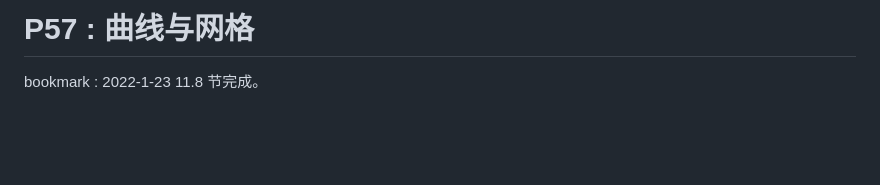
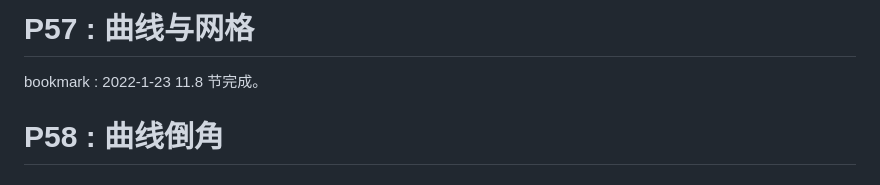
Before and after one commit to li74006/LearningNotes, a Markdown page: Blender/Note_Blender.md, the part around the change. Drawn GitHub-style; blank space fills up the shorter version.

Commit message:
换机。

```diff
--- a/Blender/Note_Blender.md
+++ b/Blender/Note_Blender.md
@@ -280,3 +280,5 @@ bookmark : 2022-1-23 11.5 节完成。
 # P57 : 曲线与网格
 
 bookmark : 2022-1-23 11.8 节完成。
+
+# P58 : 曲线倒角
```
